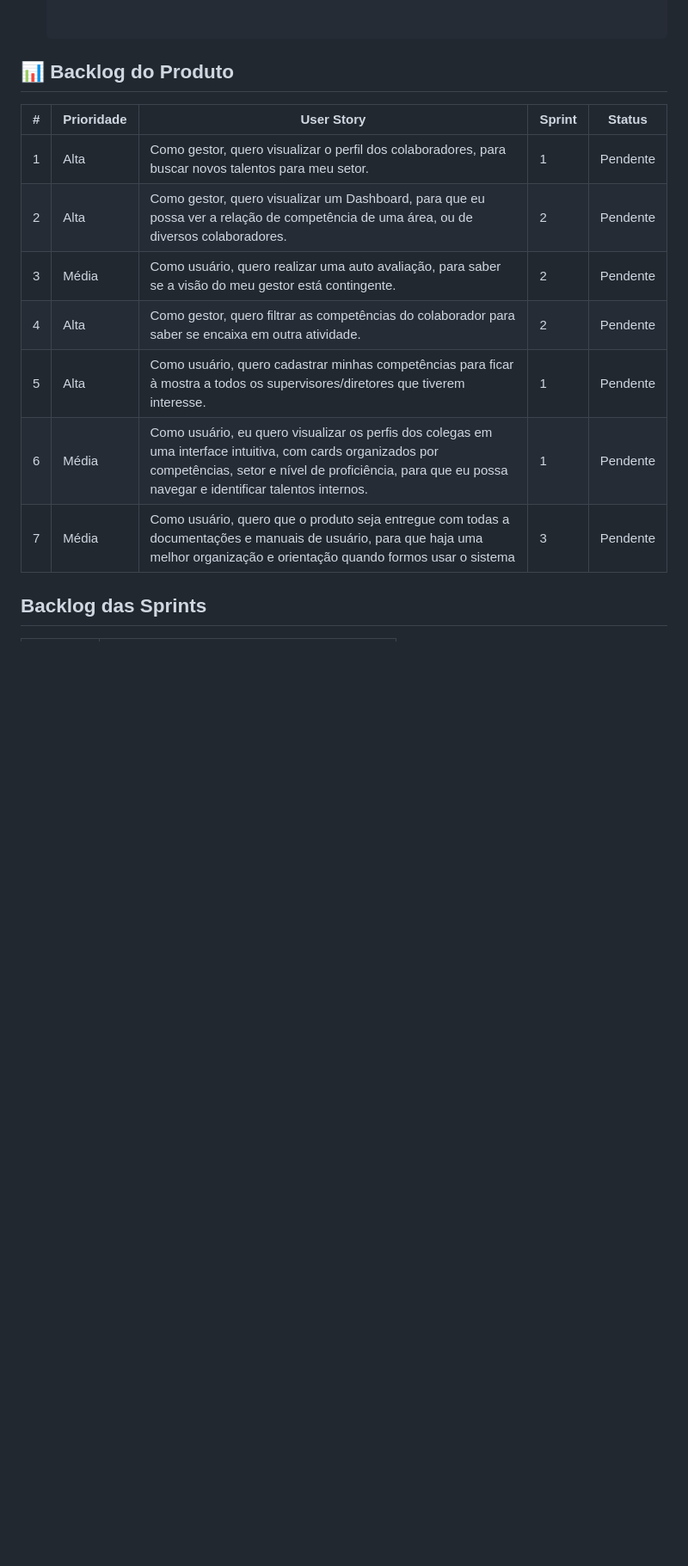
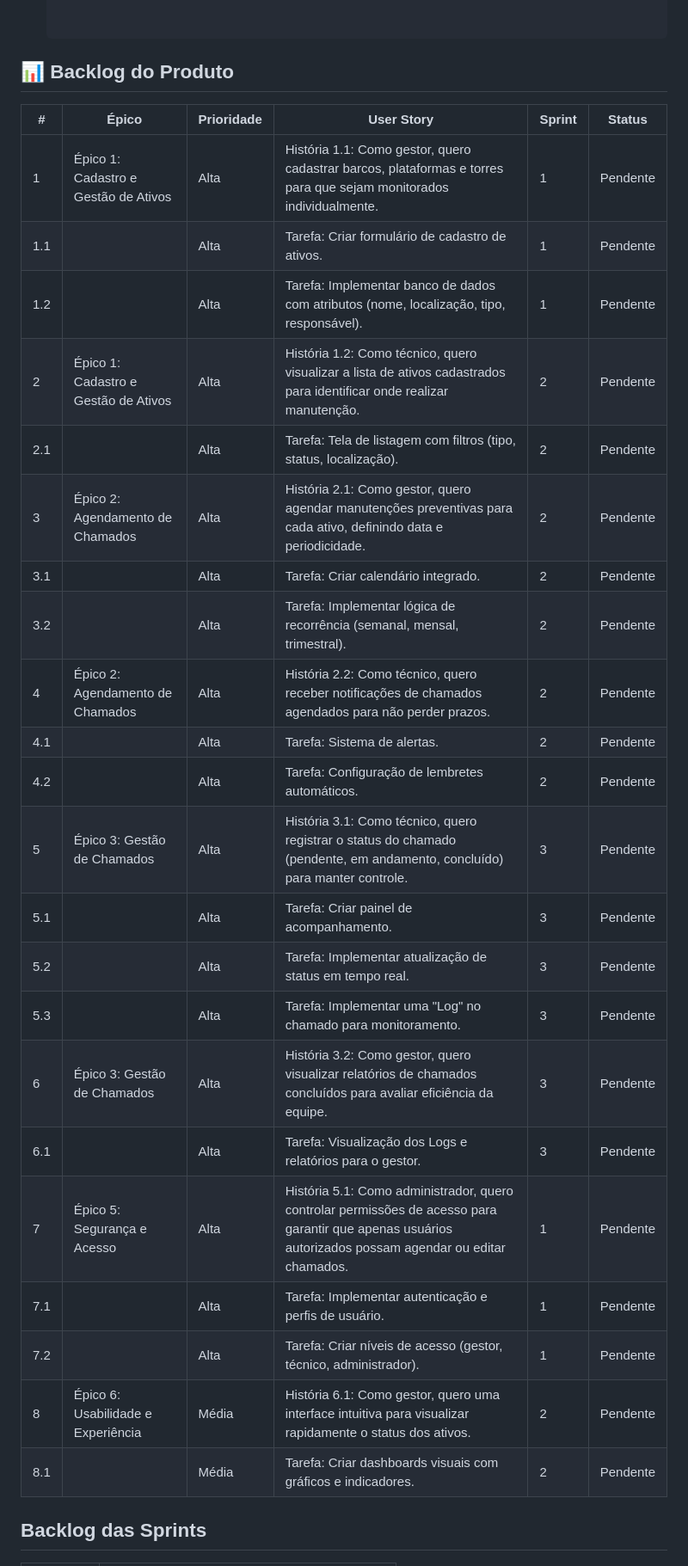
Before and after one commit to DataTechApi/DataAgenda, a Markdown page: README.md, the part around the change. Shown at 86% size. Drawn GitHub-style; blank space fills up the shorter version.

Commit message:
docs(readme): Revisão de BackLog

```diff
--- a/README.md
+++ b/README.md
@@ -158,15 +158,31 @@ Abaixo está a estrutura real do projeto:
 
 ## 📊 Backlog do Produto
 
-| #  | Prioridade | User Story                                                                                                   | Sprint | Status       |
-|----|------------|--------------------------------------------------------------------------------------------------------------|--------|--------------|
-| 1  | Alta       | Como gestor, quero visualizar o perfil dos colaboradores, para buscar novos talentos para meu setor.    | 1     | Pendente   |
-| 2  | Alta       | Como gestor, quero visualizar um Dashboard, para que eu possa ver a relação de competência de uma área, ou de diversos colaboradores.| 2      | Pendente  |
-| 3  | Média      | Como usuário, quero realizar uma auto avaliação, para saber se a visão do meu gestor está contingente.  | 2      | Pendente|
-| 4  | Alta       | Como gestor, quero filtrar as competências do colaborador para saber se encaixa em outra atividade.     | 2     | Pendente    |
-| 5  | Alta       | Como usuário, quero cadastrar minhas competências para ficar à mostra a todos os supervisores/diretores que tiverem interesse. | 1      | Pendente |
-| 6 | Média       | Como usuário, eu quero visualizar os perfis dos colegas em uma interface intuitiva, com cards organizados por competências, setor e nível de proficiência, para que eu possa navegar e identificar talentos internos. | 1      | Pendente|
-| 7  | Média       | Como usuário, quero que o produto seja entregue com todas a documentações e manuais de usuário, para que haja uma melhor organização e orientação quando formos usar o sistema | 3  | Pendente|
+| #   | Épico                                | Prioridade | User Story                                                                                                   | Sprint | Status    |
+|-----|--------------------------------------|------------|--------------------------------------------------------------------------------------------------------------|--------|-----------|
+| 1   | Épico 1: Cadastro e Gestão de Ativos | Alta       | História 1.1: Como gestor, quero cadastrar barcos, plataformas e torres para que sejam monitorados individualmente. | 1      | Pendente  |
+| 1.1 |                                      | Alta       | Tarefa: Criar formulário de cadastro de ativos.                                                              | 1      | Pendente  |
+| 1.2 |                                      | Alta       | Tarefa: Implementar banco de dados com atributos (nome, localização, tipo, responsável).                      | 1      | Pendente  |
+| 2   | Épico 1: Cadastro e Gestão de Ativos | Alta       | História 1.2: Como técnico, quero visualizar a lista de ativos cadastrados para identificar onde realizar manutenção. | 2      | Pendente  |
+| 2.1 |                                      | Alta       | Tarefa: Tela de listagem com filtros (tipo, status, localização).                                             | 2      | Pendente  |
+| 3   | Épico 2: Agendamento de Chamados     | Alta       | História 2.1: Como gestor, quero agendar manutenções preventivas para cada ativo, definindo data e periodicidade. | 2      | Pendente  |
+| 3.1 |                                      | Alta       | Tarefa: Criar calendário integrado.                                                                          | 2      | Pendente  |
+| 3.2 |                                      | Alta       | Tarefa: Implementar lógica de recorrência (semanal, mensal, trimestral).                                     | 2      | Pendente  |
+| 4   | Épico 2: Agendamento de Chamados     | Alta       | História 2.2: Como técnico, quero receber notificações de chamados agendados para não perder prazos.          | 2      | Pendente  |
+| 4.1 |                                      | Alta       | Tarefa: Sistema de alertas.                                                                                  | 2      | Pendente  |
+| 4.2 |                                      | Alta       | Tarefa: Configuração de lembretes automáticos.                                                               | 2      | Pendente  |
+| 5   | Épico 3: Gestão de Chamados          | Alta       | História 3.1: Como técnico, quero registrar o status do chamado (pendente, em andamento, concluído) para manter controle. | 3      | Pendente  |
+| 5.1 |                                      | Alta       | Tarefa: Criar painel de acompanhamento.                                                                      | 3      | Pendente  |
+| 5.2 |                                      | Alta       | Tarefa: Implementar atualização de status em tempo real.                                                     | 3      | Pendente  |
+| 5.3 |                                      | Alta       | Tarefa: Implementar uma "Log" no chamado para monitoramento.                                                 | 3      | Pendente  |
+| 6   | Épico 3: Gestão de Chamados          | Alta       | História 3.2: Como gestor, quero visualizar relatórios de chamados concluídos para avaliar eficiência da equipe. | 3      | Pendente  |
+| 6.1 |                                      | Alta       | Tarefa: Visualização dos Logs e relatórios para o gestor.                                                    | 3      | Pendente  |
+| 7   | Épico 5: Segurança e Acesso          | Alta       | História 5.1: Como administrador, quero controlar permissões de acesso para garantir que apenas usuários autorizados possam agendar ou editar chamados. | 1      | Pendente  |
+| 7.1 |                                      | Alta       | Tarefa: Implementar autenticação e perfis de usuário.                                                        | 1      | Pendente  |
+| 7.2 |                                      | Alta       | Tarefa: Criar níveis de acesso (gestor, técnico, administrador).                                             | 1      | Pendente  |
+| 8   | Épico 6: Usabilidade e Experiência   | Média      | História 6.1: Como gestor, quero uma interface intuitiva para visualizar rapidamente o status dos ativos.     | 2      | Pendente  |
+| 8.1 |                                      | Média      | Tarefa: Criar dashboards visuais com gráficos e indicadores.                                                 | 2      | Pendente  |
+
 
 ## Backlog das Sprints
 
```
